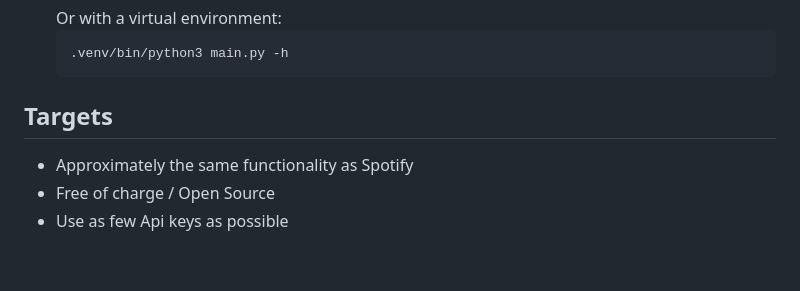
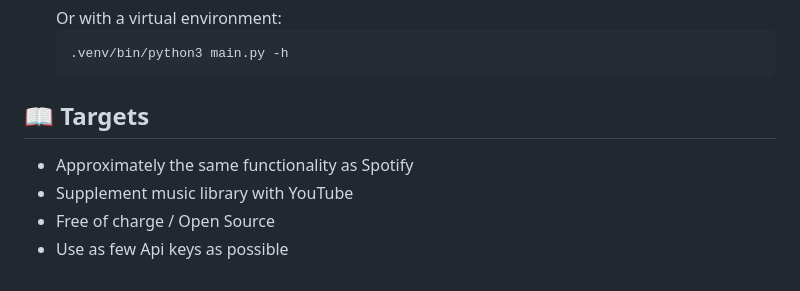
Before and after one commit to tn3w/Spotofy, a Markdown page: README.md, the part around the change. Rendered like a GitHub page.

````diff
--- a/README.md
+++ b/README.md
@@ -73,7 +73,8 @@ B. (Recommended for TOR users) Install via ZIP
     ```
 
 
-## Targets
+## 📖 Targets
 - Approximately the same functionality as Spotify
+- Supplement music library with YouTube
 - Free of charge / Open Source
 - Use as few Api keys as possible
````
